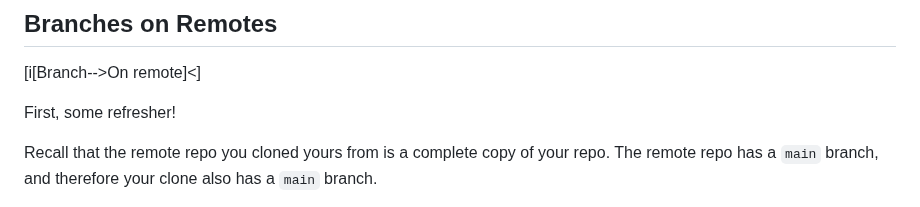
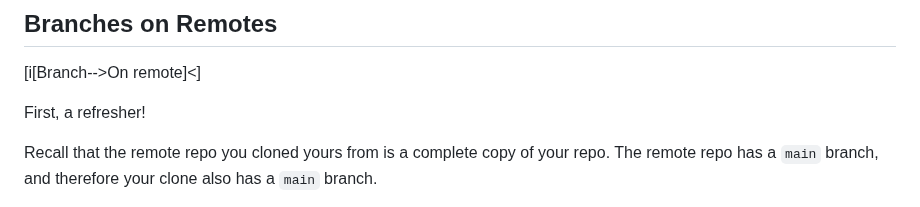
Before and after one commit to beejjorgensen/bggit, a Markdown page: src/bggit_part_080_remote_branch.md, the part around the change. GitHub-like rendering.

```diff
--- a/src/bggit_part_080_remote_branch.md
+++ b/src/bggit_part_080_remote_branch.md
@@ -13,7 +13,7 @@ branches to a remote for safe keeping.
 
 [i[Branch-->On remote]<]
 
-First, some refresher!
+First, a refresher!
 
 Recall that the remote repo you cloned yours from is a complete copy of
 your repo. The remote repo has a `main` branch, and therefore your
```
Also changed, not shown: src/bggit_part_040_merging.md (+1 -1 lines).
